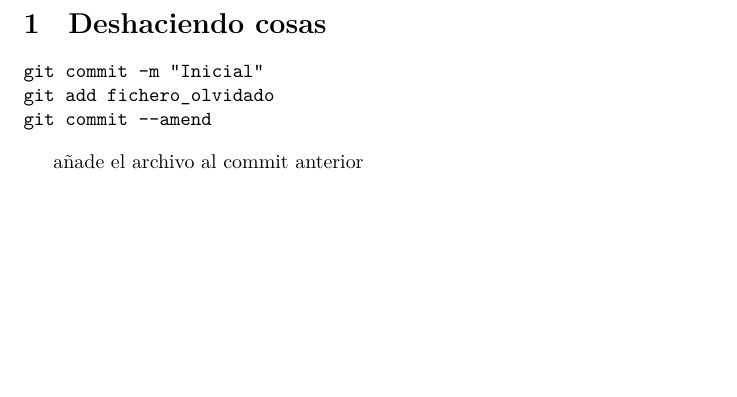
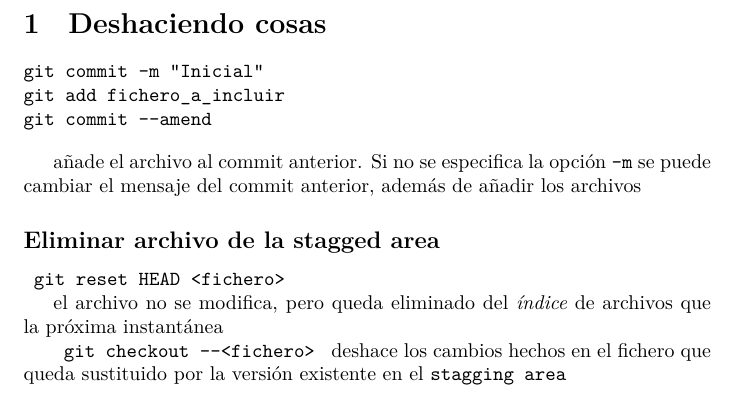
Before and after one commit to agc/apuntes_git, a LaTeX document (src/git_deshaciendo_cosas.tex): part of the page, cut so that both start at the same text, the shorter picture padded with empty space. Compiled offline with XeLaTeX.

Commit message:
SCSN Cambios en deshaciendo cosas

```diff
--- a/src/git_deshaciendo_cosas.tex
+++ b/src/git_deshaciendo_cosas.tex
@@ -14,10 +14,17 @@
 
 \begin{verbatim}
 git commit -m "Inicial"
-git add fichero_olvidado
+git add fichero_a_incluir
 git commit --amend
 \end{verbatim}
 
-añade el archivo al commit anterior
+añade el archivo al commit anterior. Si no se especifica la opción \texttt{-m} se puede cambiar el mensaje del commit anterior, además de añadir los archivos
 
+\subsection*{Eliminar archivo de la stagged area}
+
+\verb= git reset HEAD <fichero> =
+
+el archivo no se modifica, pero queda eliminado del \textit{índice} de archivos que la próxima instantánea
+
+\verb= git checkout --<fichero> = deshace los cambios hechos en el fichero que queda sustituido por la versión existente en el \texttt{stagging area}
 \end{document}
```
